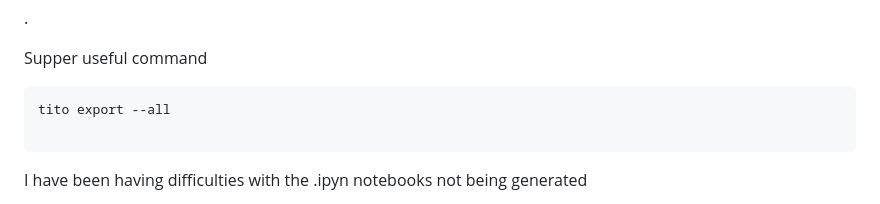
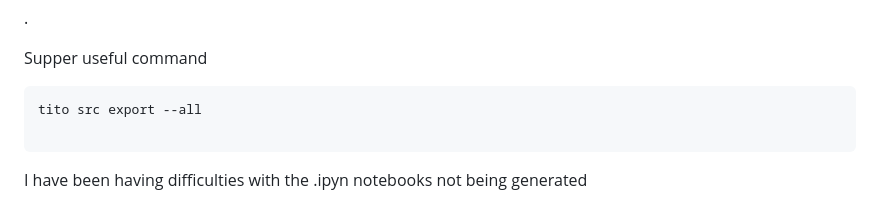
Before and after one commit to hpssjellis/my-examples-of-tinytorch, a Markdown page: README.md, the part around the change. Drawn GitHub-style.

````diff
--- a/README.md
+++ b/README.md
@@ -29,7 +29,7 @@ This render.com link should be at
   Supper useful command
 
 ```
-tito export --all
+tito src export --all
 
 ```
 
````
